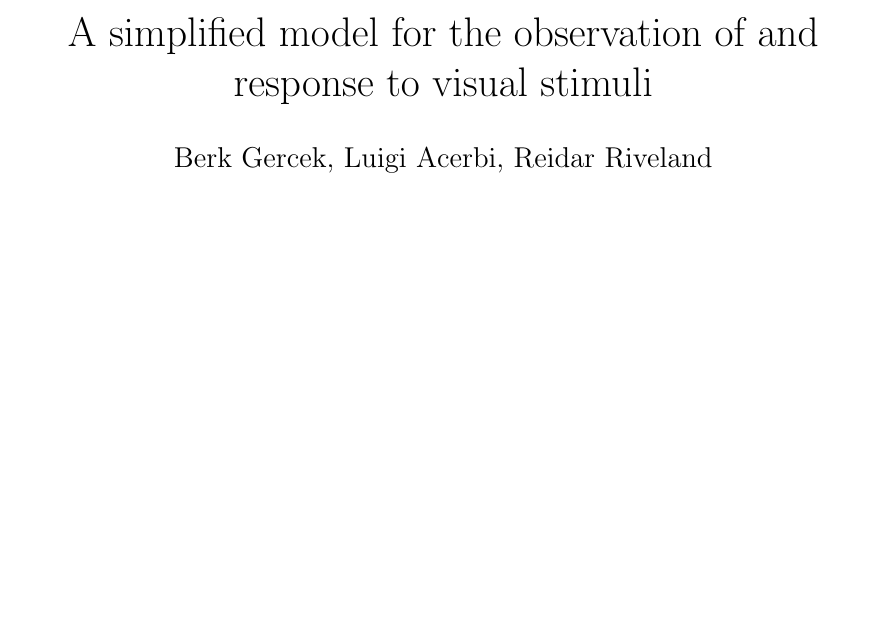
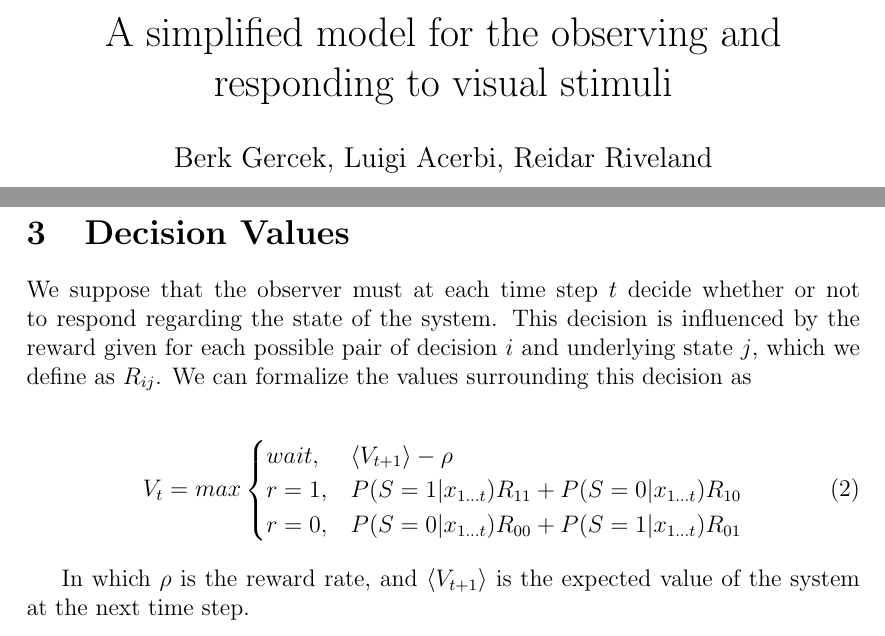
Before and after one commit to msenselab/visualsearch, a LaTeX document (notes/ad_hoc_model/ad_hoc_writeup.tex): part of the page before the commit and two parts of pages 1 and 2 of 2 after it, the two joined at a grey line, cut so that both start at the same text, the shorter picture padded with empty space. Compiled offline with pdfLaTeX.

Commit message:
Progress on the tex writeup

```diff
--- a/notes/ad_hoc_model/ad_hoc_writeup.tex
+++ b/notes/ad_hoc_model/ad_hoc_writeup.tex
@@ -3,7 +3,7 @@
 \usepackage[a4paper]{geometry}
 
 \begin{document}
-\title{A simplified model for the observation of and response to visual stimuli}
+\title{A simplified model for the observing and responding to visual stimuli}
 \author{Berk Gercek, Luigi Acerbi, Reidar Riveland}
 \maketitle
 \section{Task Structure}
@@ -25,4 +25,17 @@ From which we can obtain a MAP estimate for the state of the system
 P(S | x_{1 \dots t}) = \prod_1^t \mathcal{N}(x_t | \mu_s, \sigma^2)
 \end{align}
 
+\section{Decision Values}
+We suppose that the observer must at each time step $t$ decide whether or not to respond regarding the state of the system. This decision is influenced by the reward given for each possible pair of decision $i$ and underlying state $j$, which we define as $R_{ij}$. We can formalize the values surrounding this decision as
+
+\begin{align}
+V_t = max
+\begin{cases}
+wait, & \langle V_{t+1} \rangle -\rho\\
+r=1, & P(S=1 | x_{1 \dots t})R_{11} + P(S=0|x_{1 \dots t})R_{10}\\
+r=0, & P(S=0 | x_{1 \dots t})R_{00} + P(S=1 | x_{1 \dots t})R_{01}\\
+\end{cases}
+\end{align}
+
+In which $\rho$ is the reward rate, and $\langle V_{t+1} \rangle$ is the expected value of the system at the next time step.
 \end{document}
```
Also changed, not shown: 3 other files.
